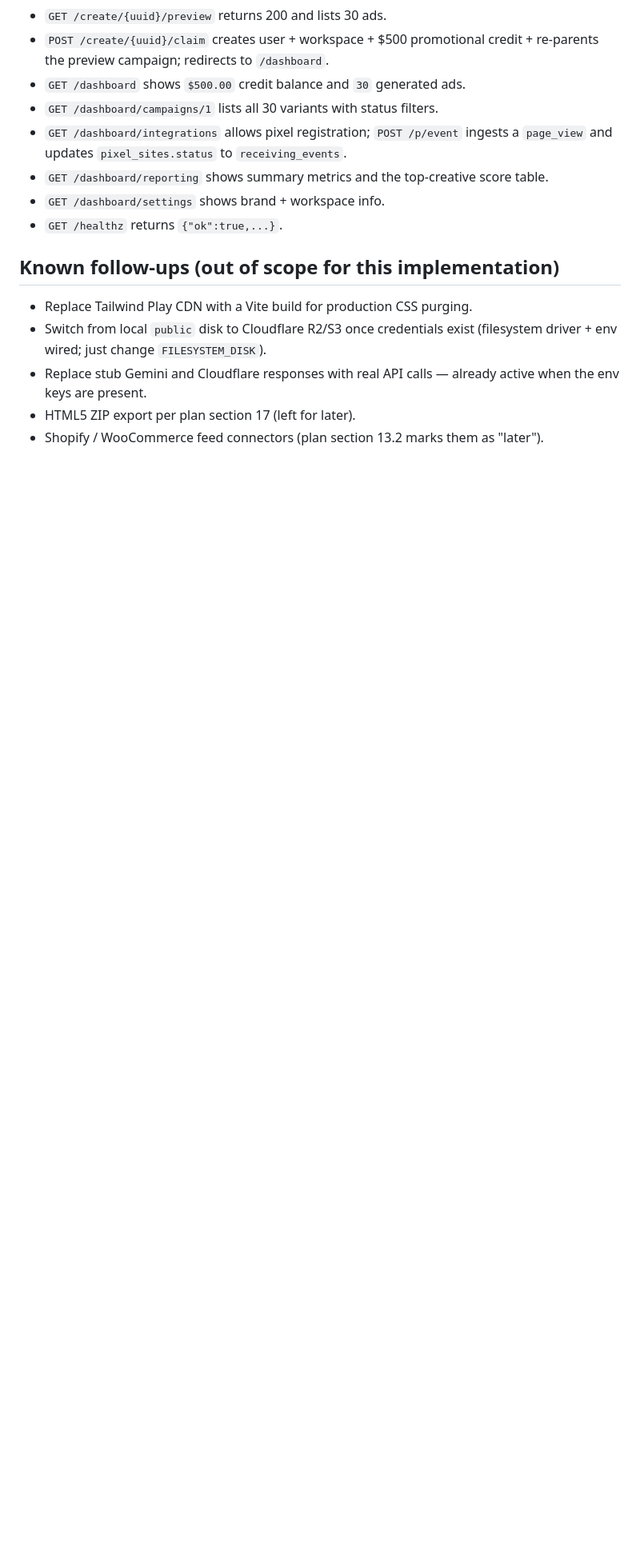
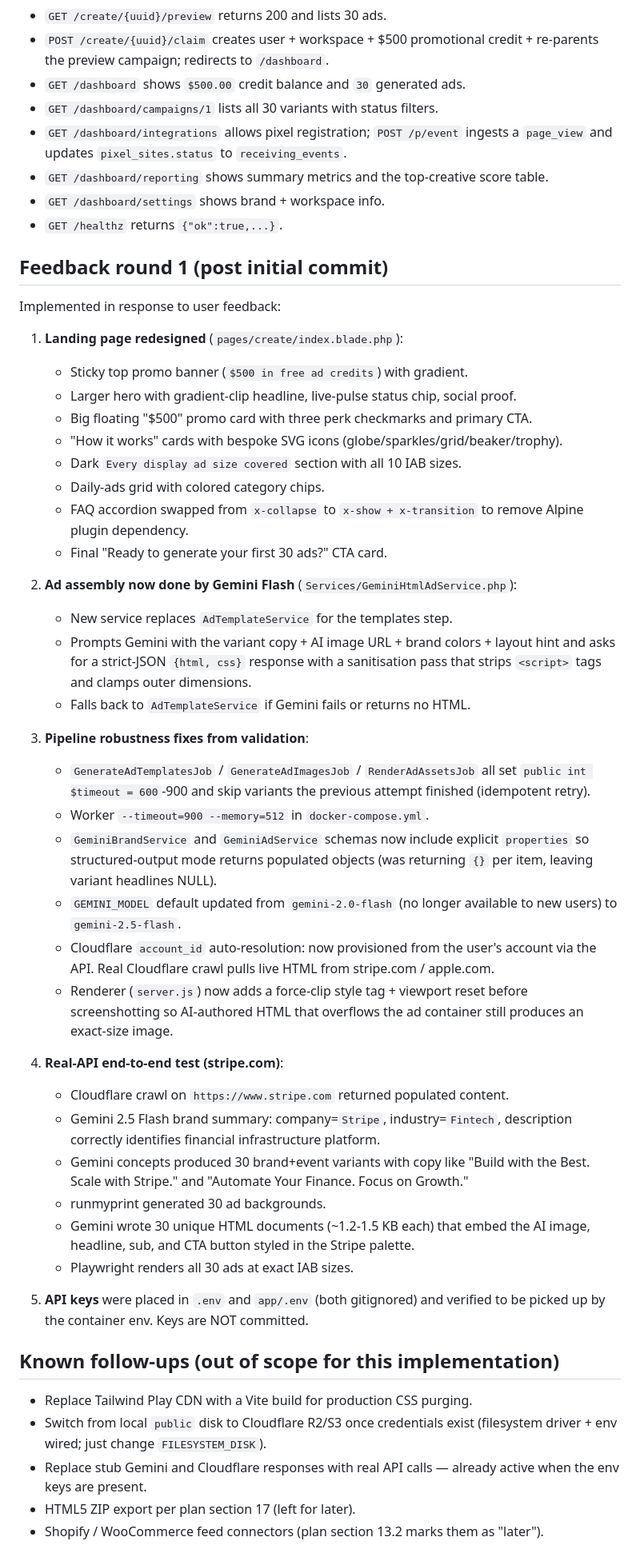
Before and after one commit to iberescu/layoutai, a Markdown page: CHANGES.md, the part around the change. Shown at 80% size. GitHub-like rendering; blank space fills up the shorter version.

Commit message:
Update CHANGES.md with feedback round 1 work log

```diff
--- a/CHANGES.md
+++ b/CHANGES.md
@@ -187,6 +187,57 @@ Validation results:
 - `GET /dashboard/settings` shows brand + workspace info.
 - `GET /healthz` returns `{"ok":true,...}`.
 
+## Feedback round 1 (post initial commit)
+
+Implemented in response to user feedback:
+
+1. **Landing page redesigned** (`pages/create/index.blade.php`):
+   - Sticky top promo banner (`$500 in free ad credits`) with gradient.
+   - Larger hero with gradient-clip headline, live-pulse status chip, social proof.
+   - Big floating "$500" promo card with three perk checkmarks and primary CTA.
+   - "How it works" cards with bespoke SVG icons (globe/sparkles/grid/beaker/trophy).
+   - Dark `Every display ad size covered` section with all 10 IAB sizes.
+   - Daily-ads grid with colored category chips.
+   - FAQ accordion swapped from `x-collapse` to `x-show + x-transition` to remove Alpine plugin dependency.
+   - Final "Ready to generate your first 30 ads?" CTA card.
+
+2. **Ad assembly now done by Gemini Flash** (`Services/GeminiHtmlAdService.php`):
+   - New service replaces `AdTemplateService` for the templates step.
+   - Prompts Gemini with the variant copy + AI image URL + brand colors + layout hint
+     and asks for a strict-JSON `{html, css}` response with a sanitisation pass that
+     strips `<script>` tags and clamps outer dimensions.
+   - Falls back to `AdTemplateService` if Gemini fails or returns no HTML.
+
+3. **Pipeline robustness fixes from validation**:
+   - `GenerateAdTemplatesJob` / `GenerateAdImagesJob` / `RenderAdAssetsJob` all set
+     `public int $timeout = 600`-900 and skip variants the previous attempt finished
+     (idempotent retry).
+   - Worker `--timeout=900 --memory=512` in `docker-compose.yml`.
+   - `GeminiBrandService` and `GeminiAdService` schemas now include explicit
+     `properties` so structured-output mode returns populated objects (was returning
+     `{}` per item, leaving variant headlines NULL).
+   - `GEMINI_MODEL` default updated from `gemini-2.0-flash` (no longer available to
+     new users) to `gemini-2.5-flash`.
+   - Cloudflare `account_id` auto-resolution: now provisioned from the user's account
+     via the API. Real Cloudflare crawl pulls live HTML from stripe.com / apple.com.
+   - Renderer (`server.js`) now adds a force-clip style tag + viewport reset before
+     screenshotting so AI-authored HTML that overflows the ad container still
+     produces an exact-size image.
+
+4. **Real-API end-to-end test (stripe.com)**:
+   - Cloudflare crawl on `https://www.stripe.com` returned populated content.
+   - Gemini 2.5 Flash brand summary: company=`Stripe`, industry=`Fintech`,
+     description correctly identifies financial infrastructure platform.
+   - Gemini concepts produced 30 brand+event variants with copy like
+     "Build with the Best. Scale with Stripe." and "Automate Your Finance. Focus on Growth."
+   - runmyprint generated 30 ad backgrounds.
+   - Gemini wrote 30 unique HTML documents (~1.2-1.5 KB each) that embed the AI image,
+     headline, sub, and CTA button styled in the Stripe palette.
+   - Playwright renders all 30 ads at exact IAB sizes.
+
+5. **API keys** were placed in `.env` and `app/.env` (both gitignored) and verified
+   to be picked up by the container env. Keys are NOT committed.
+
 ## Known follow-ups (out of scope for this implementation)
 
 - Replace Tailwind Play CDN with a Vite build for production CSS purging.
```
